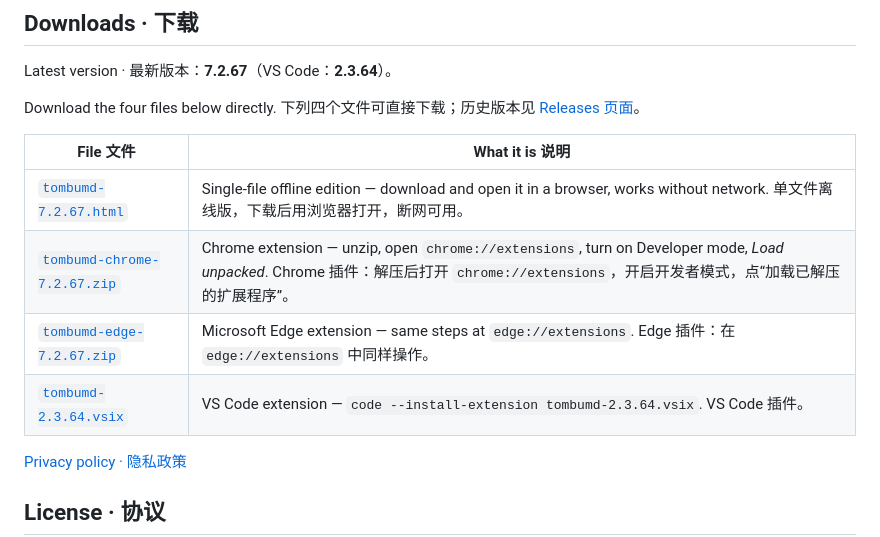
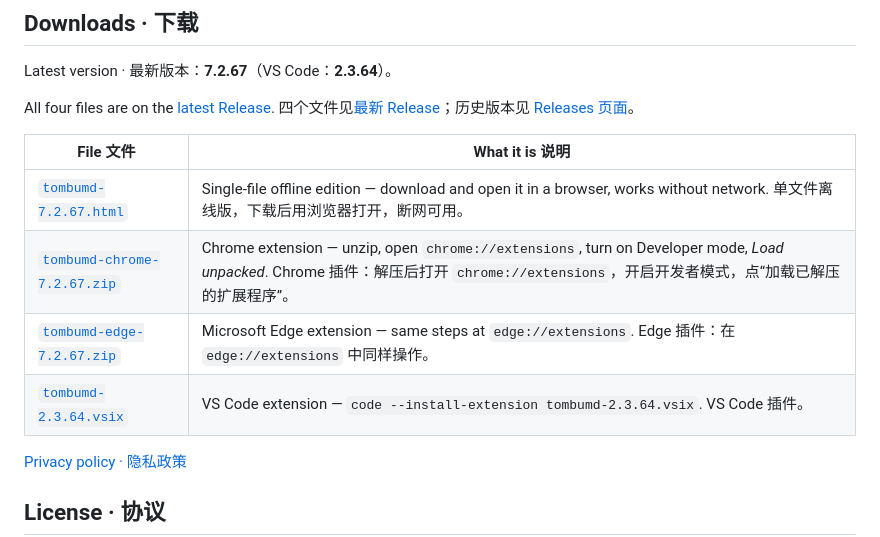
Before and after one commit to tombumd/tombumd, a Markdown page: README.md, the part around one of its changes. GitHub-like rendering.

Commit message:
Link latest downloads to v7.2.67 release

```diff
--- a/README.md
+++ b/README.md
@@ -46,7 +46,7 @@ Opens the full editor in your browser — nothing to install, and your documents
 
 Latest version · 最新版本：**7.2.67**（VS Code：**2.3.64**）。
 
-Download the four files below directly. 下列四个文件可直接下载；历史版本见 [Releases 页面](https://github.com/tombumd/tombumd/releases)。
+All four files are on the [latest Release](https://github.com/tombumd/tombumd/releases/tag/v7.2.67). 四个文件见[最新 Release](https://github.com/tombumd/tombumd/releases/tag/v7.2.67)；历史版本见 [Releases 页面](https://github.com/tombumd/tombumd/releases)。
 
 | File 文件 | What it is 说明 |
 | --- | --- |
```
Also changed, not shown: other parts of README.md (+4 -4 lines).
